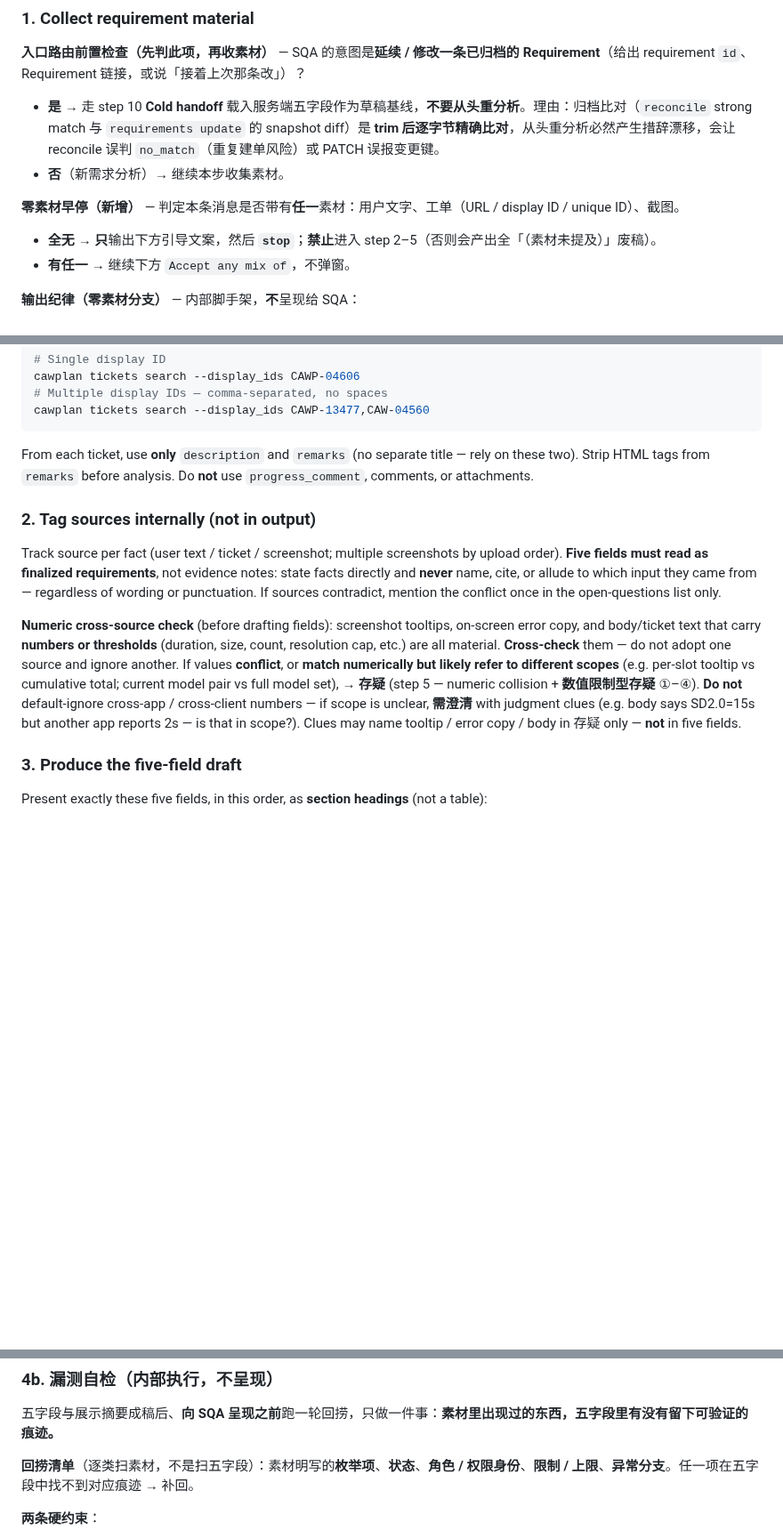
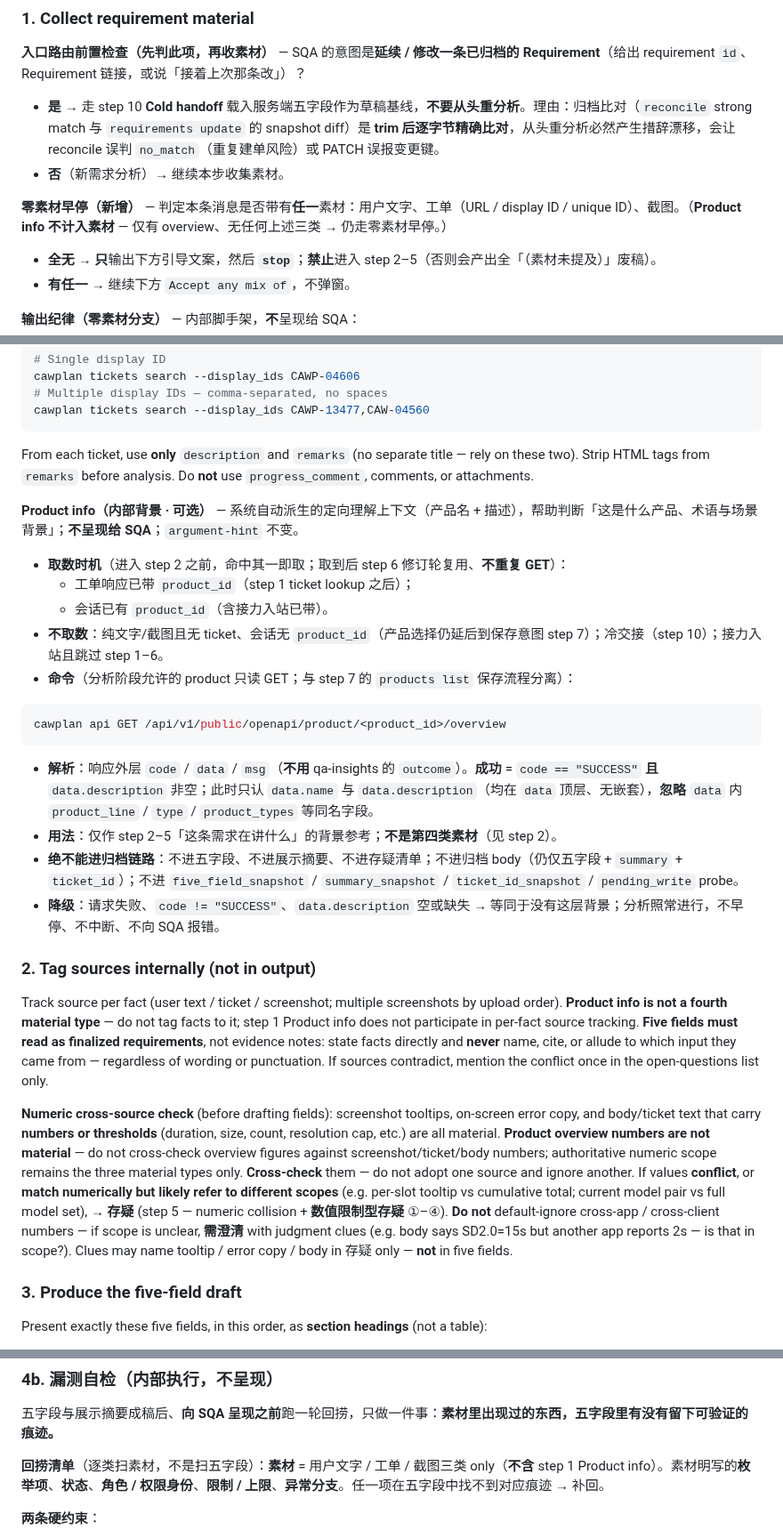
Before and after one commit to cawcut/skill-cawplan, a Markdown page: skills/cawplan-requirement-analyze/SKILL.md, 3 parts joined by grey strips. Shown at 89% size. Drawn GitHub-style; blank space fills up the shorter version.

Commit message:
qa skill 把Product 基础信息接入上下文

````diff
--- a/skills/cawplan-requirement-analyze/SKILL.md
+++ b/skills/cawplan-requirement-analyze/SKILL.md
@@ -27,7 +27,7 @@ cawplan skill check
 - **是** → 走 step 10 **Cold handoff** 载入服务端五字段作为草稿基线，**不要从头重分析**。理由：归档比对（`reconcile` strong match 与 `requirements update` 的 snapshot diff）是 **trim 后逐字节精确比对**，从头重分析必然产生措辞漂移，会让 reconcile 误判 `no_match`（重复建单风险）或 PATCH 误报变更键。
 - **否**（新需求分析）→ 继续本步收集素材。
 
-**零素材早停（新增）** — 判定本条消息是否带有**任一**素材：用户文字、工单（URL / display ID / unique ID）、截图。
+**零素材早停（新增）** — 判定本条消息是否带有**任一**素材：用户文字、工单（URL / display ID / unique ID）、截图。（**Product info 不计入素材** — 仅有 overview、无任何上述三类 → 仍走零素材早停。）
 
 - **全无** → **只**输出下方引导文案，然后 **`stop`**；**禁止**进入 step 2–5（否则会产出全「（素材未提及）」废稿）。
 - **有任一** → 继续下方 `Accept any mix of`，不弹窗。
@@ -70,11 +70,28 @@ cawplan tickets search --display_ids CAWP-13477,CAW-04560
 
 From each ticket, use **only** `description` and `remarks` (no separate title — rely on these two). Strip HTML tags from `remarks` before analysis. Do **not** use `progress_comment`, comments, or attachments.
 
+**Product info（内部背景 · 可选）** — 系统自动派生的定向理解上下文（产品名 + 描述），帮助判断「这是什么产品、术语与场景背景」；**不呈现给 SQA**；`argument-hint` 不变。
+
+- **取数时机**（进入 step 2 之前，命中其一即取；取到后 step 6 修订轮复用、**不重复 GET**）：
+  - 工单响应已带 `product_id`（step 1 ticket lookup 之后）；
+  - 会话已有 `product_id`（含接力入站已带）。
+- **不取数**：纯文字/截图且无 ticket、会话无 `product_id`（产品选择仍延后到保存意图 step 7）；冷交接（step 10）；接力入站且跳过 step 1–6。
+- **命令**（分析阶段允许的 product 只读 GET；与 step 7 的 `products list` 保存流程分离）：
+
+```bash
+cawplan api GET /api/v1/public/openapi/product/<product_id>/overview
+```
+
+- **解析**：响应外层 `code` / `data` / `msg`（**不用** qa-insights 的 `outcome`）。**成功** = `code == "SUCCESS"` **且** `data.description` 非空；此时只认 `data.name` 与 `data.description`（均在 `data` 顶层、无嵌套），**忽略** `data` 内 `product_line` / `type` / `product_types` 等同名字段。
+- **用法**：仅作 step 2–5「这条需求在讲什么」的背景参考；**不是第四类素材**（见 step 2）。
+- **绝不能进归档链路**：不进五字段、不进展示摘要、不进存疑清单；不进归档 body（仍仅五字段 + `summary` + `ticket_id`）；不进 `five_field_snapshot` / `summary_snapshot` / `ticket_id_snapshot` / `pending_write` probe。
+- **降级**：请求失败、`code != "SUCCESS"`、`data.description` 空或缺失 → 等同于没有这层背景；分析照常进行，不早停、不中断、不向 SQA 报错。
+
 ### 2. Tag sources internally (not in output)
 
-Track source per fact (user text / ticket / screenshot; multiple screenshots by upload order). **Five fields must read as finalized requirements**, not evidence notes: state facts directly and **never** name, cite, or allude to which input they came from — regardless of wording or punctuation. If sources contradict, mention the conflict once in the open-questions list only.
+Track source per fact (user text / ticket / screenshot; multiple screenshots by upload order). **Product info is not a fourth material type** — do not tag facts to it; step 1 Product info does not participate in per-fact source tracking. **Five fields must read as finalized requirements**, not evidence notes: state facts directly and **never** name, cite, or allude to which input they came from — regardless of wording or punctuation. If sources contradict, mention the conflict once in the open-questions list only.
 
-**Numeric cross-source check** (before drafting fields): screenshot tooltips, on-screen error copy, and body/ticket text that carry **numbers or thresholds** (duration, size, count, resolution cap, etc.) are all material. **Cross-check** them — do not adopt one source and ignore another. If values **conflict**, or **match numerically but likely refer to different scopes** (e.g. per-slot tooltip vs cumulative total; current model pair vs full model set), → **存疑** (step 5 — numeric collision + **数值限制型存疑** ①–④). **Do not** default-ignore cross-app / cross-client numbers — if scope is unclear, **需澄清** with judgment clues (e.g. body says SD2.0=15s but another app reports 2s — is that in scope?). Clues may name tooltip / error copy / body in 存疑 only — **not** in five fields.
+**Numeric cross-source check** (before drafting fields): screenshot tooltips, on-screen error copy, and body/ticket text that carry **numbers or thresholds** (duration, size, count, resolution cap, etc.) are all material. **Product overview numbers are not material** — do not cross-check overview figures against screenshot/ticket/body numbers; authoritative numeric scope remains the three material types only. **Cross-check** them — do not adopt one source and ignore another. If values **conflict**, or **match numerically but likely refer to different scopes** (e.g. per-slot tooltip vs cumulative total; current model pair vs full model set), → **存疑** (step 5 — numeric collision + **数值限制型存疑** ①–④). **Do not** default-ignore cross-app / cross-client numbers — if scope is unclear, **需澄清** with judgment clues (e.g. body says SD2.0=15s but another app reports 2s — is that in scope?). Clues may name tooltip / error copy / body in 存疑 only — **not** in five fields.
 
 ### 3. Produce the five-field draft
 
@@ -177,7 +196,7 @@ If over 15 characters and not yet shortened:
 
 五字段与展示摘要成稿后、**向 SQA 呈现之前**跑一轮回捞，只做一件事：**素材里出现过的东西，五字段里有没有留下可验证的痕迹。**
 
-**回捞清单**（逐类扫素材，不是扫五字段）：素材明写的**枚举项**、**状态**、**角色 / 权限身份**、**限制 / 上限**、**异常分支**。任一项在五字段中找不到对应痕迹 → 补回。
+**回捞清单**（逐类扫素材，不是扫五字段）：**素材** = 用户文字 / 工单 / 截图三类 only（**不含** step 1 Product info）。素材明写的**枚举项**、**状态**、**角色 / 权限身份**、**限制 / 上限**、**异常分支**。任一项在五字段中找不到对应痕迹 → 补回。
 
 **两条硬约束**：
 
````
Also changed, not shown: other parts of skills/cawplan-requirement-analyze/SKILL.md (+5 -1 lines), references/CAWPLAN_OPEN_API.md (+8 -0 lines).
